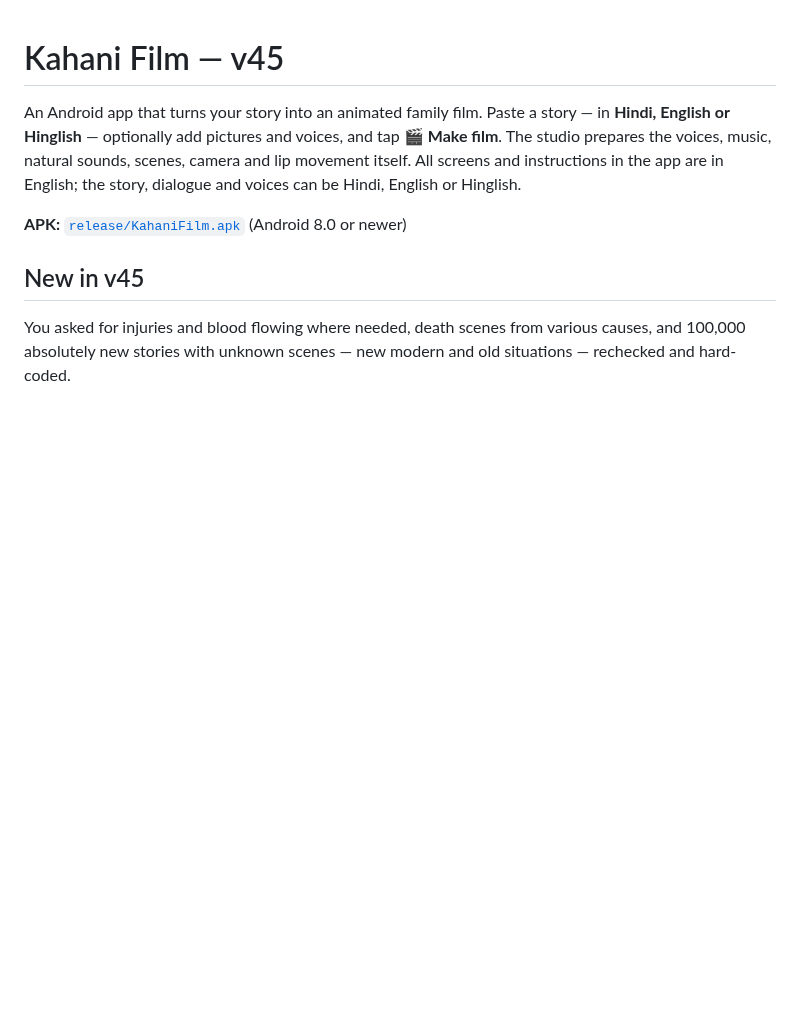
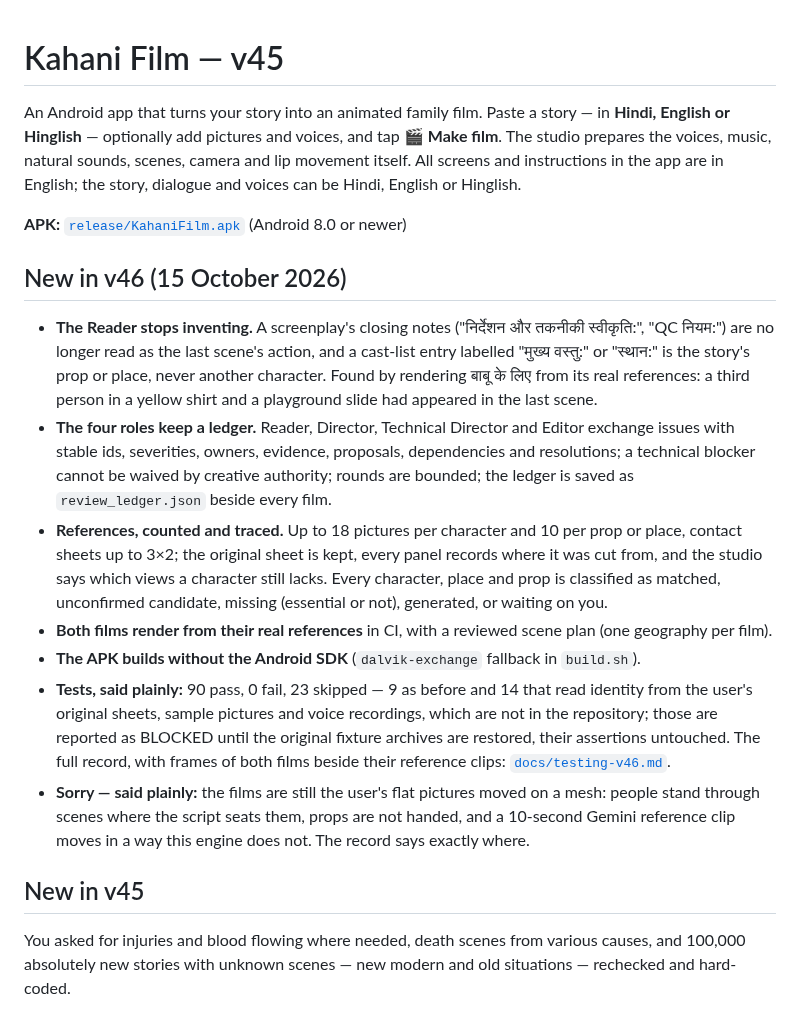
Before and after one commit to rathoretarun-123/KahaniFilm-AI-Studio-v45, a Markdown page: README.md, the part around the change. Drawn GitHub-style; blank space fills up the shorter version.

```diff
--- a/README.md
+++ b/README.md
@@ -6,6 +6,29 @@ The studio prepares the voices, music, natural sounds, scenes, camera and lip mo
 All screens and instructions in the app are in English; the story, dialogue and voices can be Hindi, English or Hinglish.
 
 **APK:** [`release/KahaniFilm.apk`](release/KahaniFilm.apk) (Android 8.0 or newer)
+
+## New in v46 (15 October 2026)
+
+* **The Reader stops inventing.** A screenplay's closing notes ("निर्देशन और तकनीकी स्वीकृति:", "QC नियम:") are no
+  longer read as the last scene's action, and a cast-list entry labelled "मुख्य वस्तु:" or "स्थान:" is the story's
+  prop or place, never another character. Found by rendering बाबू के लिए from its real references: a third person
+  in a yellow shirt and a playground slide had appeared in the last scene.
+* **The four roles keep a ledger.** Reader, Director, Technical Director and Editor exchange issues with stable ids,
+  severities, owners, evidence, proposals, dependencies and resolutions; a technical blocker cannot be waived by
+  creative authority; rounds are bounded; the ledger is saved as `review_ledger.json` beside every film.
+* **References, counted and traced.** Up to 18 pictures per character and 10 per prop or place, contact sheets up to
+  3×2; the original sheet is kept, every panel records where it was cut from, and the studio says which views a
+  character still lacks. Every character, place and prop is classified as matched, unconfirmed candidate, missing
+  (essential or not), generated, or waiting on you.
+* **Both films render from their real references** in CI, with a reviewed scene plan (one geography per film).
+* **The APK builds without the Android SDK** (`dalvik-exchange` fallback in `build.sh`).
+* **Tests, said plainly:** 90 pass, 0 fail, 23 skipped — 9 as before and 14 that read identity from the user's
+  original sheets, sample pictures and voice recordings, which are not in the repository; those are reported as
+  BLOCKED until the original fixture archives are restored, their assertions untouched. The full record, with
+  frames of both films beside their reference clips: [`docs/testing-v46.md`](docs/testing-v46.md).
+* **Sorry — said plainly:** the films are still the user's flat pictures moved on a mesh: people stand through
+  scenes where the script seats them, props are not handed, and a 10-second Gemini reference clip moves in a way
+  this engine does not. The record says exactly where.
 
 ## New in v45
 
```
Also changed, not shown: docs/testing-v46.md (+24 -1 lines), docs/img/v46/aakhiri_chai_after.jpg (added), docs/img/v46/aakhiri_chai_reference.jpg (added).
